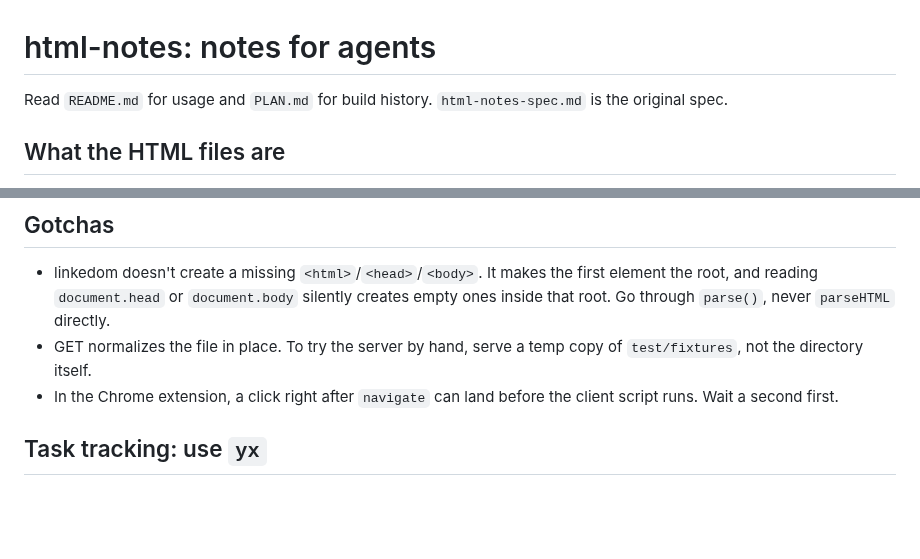
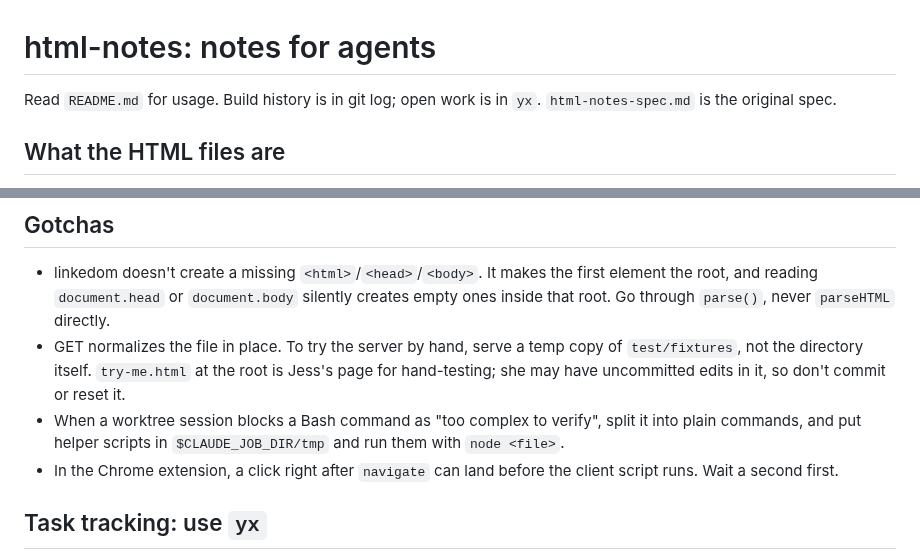
Before and after one commit to jessitron/html-revisor, a Markdown page: CLAUDE.md, 2 parts joined by grey strips. Drawn GitHub-style; blank space fills up the shorter version.

```diff
--- a/CLAUDE.md
+++ b/CLAUDE.md
@@ -1,6 +1,6 @@
 # html-notes: notes for agents
 
-Read `README.md` for usage and `PLAN.md` for build history. `html-notes-spec.md` is the original spec.
+Read `README.md` for usage. Build history is in git log; open work is in `yx`. `html-notes-spec.md` is the original spec.
 
 ## What the HTML files are
 
@@ -13,7 +13,8 @@ The files this tool serves are project-overview documents that Jess's agents gen
 ## Gotchas
 
 - linkedom doesn't create a missing `<html>`/`<head>`/`<body>`. It makes the first element the root, and reading `document.head` or `document.body` silently creates empty ones inside that root. Go through `parse()`, never `parseHTML` directly.
-- GET normalizes the file in place. To try the server by hand, serve a temp copy of `test/fixtures`, not the directory itself.
+- GET normalizes the file in place. To try the server by hand, serve a temp copy of `test/fixtures`, not the directory itself. `try-me.html` at the root is Jess's page for hand-testing; she may have uncommitted edits in it, so don't commit or reset it.
+- When a worktree session blocks a Bash command as "too complex to verify", split it into plain commands, and put helper scripts in `$CLAUDE_JOB_DIR/tmp` and run them with `node <file>`.
 - In the Chrome extension, a click right after `navigate` can land before the client script runs. Wait a second first.
 
 ## Task tracking: use `yx`
```
Also changed, not shown: README.md (+6 -2 lines).
